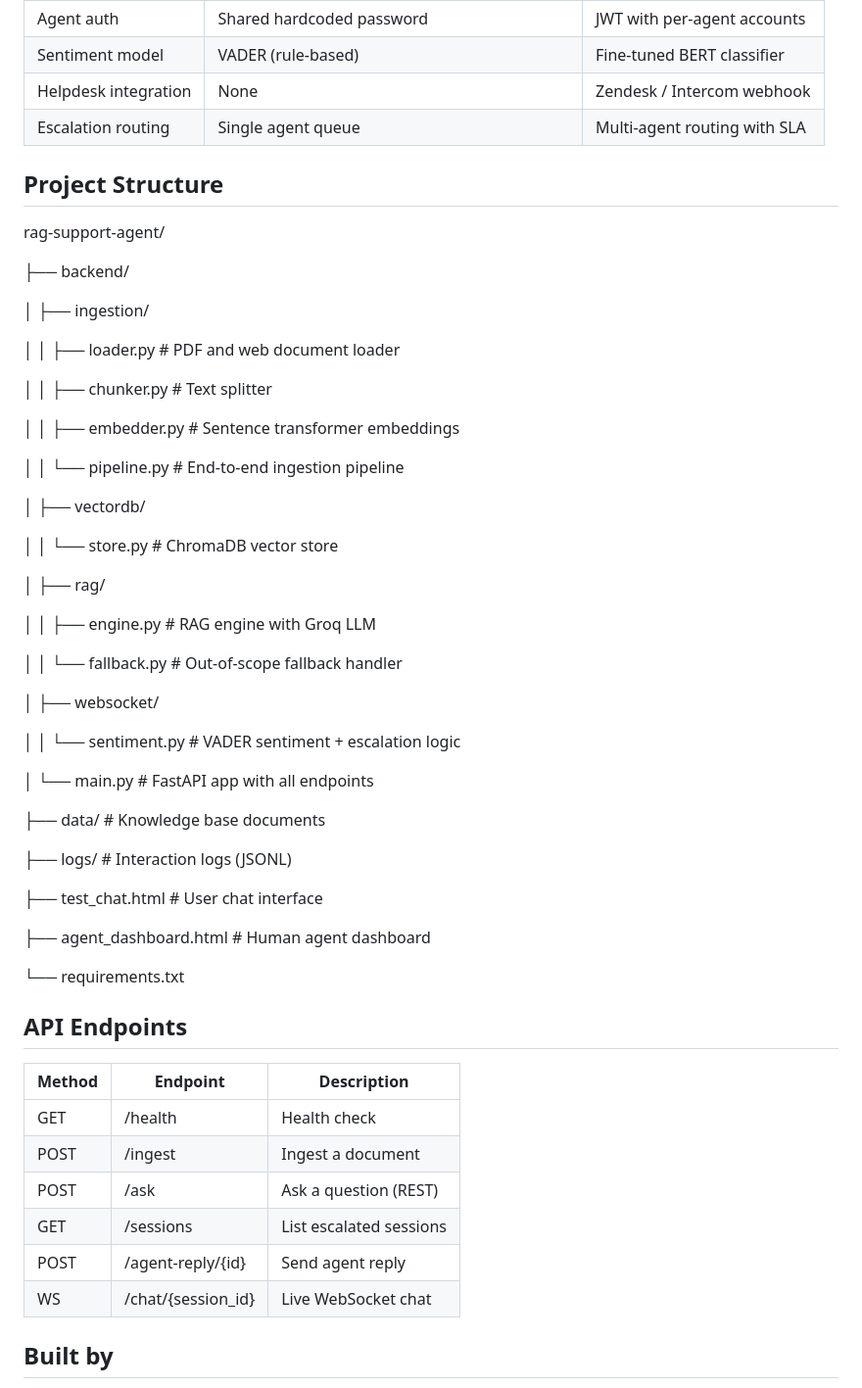
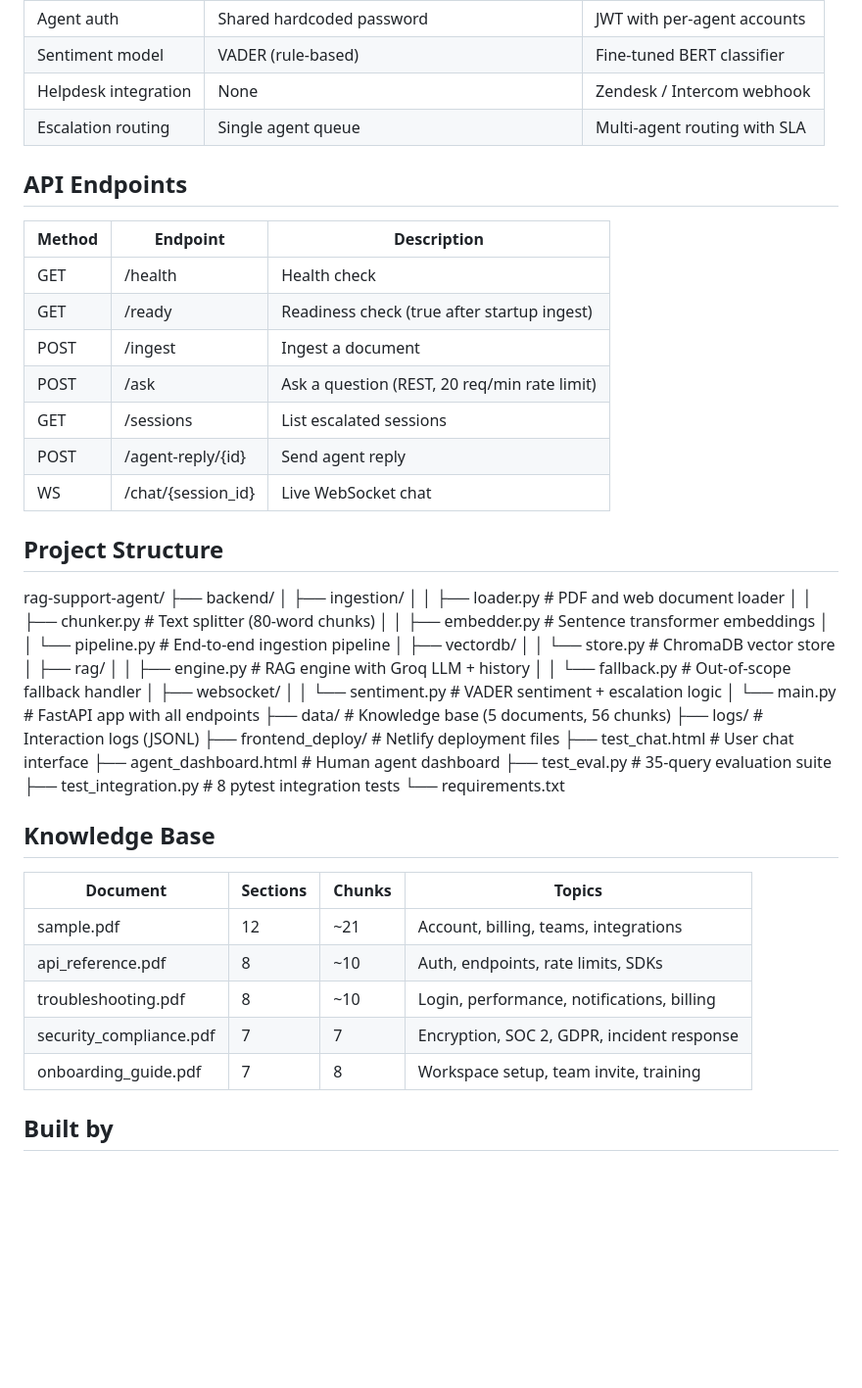
Before and after one commit to Efrrowini/rag-support-agent, a Markdown page: README.md, the part around one of its changes. Shown at 98% size. Drawn GitHub-style; blank space fills up the shorter version.

Commit message:
docs: Zhiqiang second review fixes — benchmark annotations, eval reproducibility, escalation screenshot (Day 23)

```diff
--- a/README.md
+++ b/README.md
@@ -161,56 +174,52 @@ This is a working prototype. Current known limitations:
 | Helpdesk integration | None | Zendesk / Intercom webhook |
 | Escalation routing | Single agent queue | Multi-agent routing with SLA |
 
-## Project Structure
-rag-support-agent/
-
-├── backend/
-
-│   ├── ingestion/
-
-│   │   ├── loader.py      # PDF and web document loader
-
-│   │   ├── chunker.py     # Text splitter
-
-│   │   ├── embedder.py    # Sentence transformer embeddings
-
-│   │   └── pipeline.py    # End-to-end ingestion pipeline
-
-│   ├── vectordb/
-
-│   │   └── store.py       # ChromaDB vector store
-
-│   ├── rag/
-
-│   │   ├── engine.py      # RAG engine with Groq LLM
-
-│   │   └── fallback.py    # Out-of-scope fallback handler
-
-│   ├── websocket/
-
-│   │   └── sentiment.py   # VADER sentiment + escalation logic
-
-│   └── main.py            # FastAPI app with all endpoints
-
-├── data/                  # Knowledge base documents
-
-├── logs/                  # Interaction logs (JSONL)
-
-├── test_chat.html         # User chat interface
-
-├── agent_dashboard.html   # Human agent dashboard
-
-└── requirements.txt
 ## API Endpoints
 
 | Method | Endpoint | Description |
 |---|---|---|
 | GET | /health | Health check |
+| GET | /ready | Readiness check (true after startup ingest) |
 | POST | /ingest | Ingest a document |
-| POST | /ask | Ask a question (REST) |
+| POST | /ask | Ask a question (REST, 20 req/min rate limit) |
 | GET | /sessions | List escalated sessions |
 | POST | /agent-reply/{id} | Send agent reply |
 | WS | /chat/{session_id} | Live WebSocket chat |
+
+## Project Structure
+rag-support-agent/
+├── backend/
+│   ├── ingestion/
+│   │   ├── loader.py        # PDF and web document loader
+│   │   ├── chunker.py       # Text splitter (80-word chunks)
+│   │   ├── embedder.py      # Sentence transformer embeddings
+│   │   └── pipeline.py      # End-to-end ingestion pipeline
+│   ├── vectordb/
+│   │   └── store.py         # ChromaDB vector store
+│   ├── rag/
+│   │   ├── engine.py        # RAG engine with Groq LLM + history
+│   │   └── fallback.py      # Out-of-scope fallback handler
+│   ├── websocket/
+│   │   └── sentiment.py     # VADER sentiment + escalation logic
+│   └── main.py              # FastAPI app with all endpoints
+├── data/                    # Knowledge base (5 documents, 56 chunks)
+├── logs/                    # Interaction logs (JSONL)
+├── frontend_deploy/         # Netlify deployment files
+├── test_chat.html           # User chat interface
+├── agent_dashboard.html     # Human agent dashboard
+├── test_eval.py             # 35-query evaluation suite
+├── test_integration.py      # 8 pytest integration tests
+└── requirements.txt
+
+## Knowledge Base
+
+| Document | Sections | Chunks | Topics |
+|---|---|---|---|
+| sample.pdf | 12 | ~21 | Account, billing, teams, integrations |
+| api_reference.pdf | 8 | ~10 | Auth, endpoints, rate limits, SDKs |
+| troubleshooting.pdf | 8 | ~10 | Login, performance, notifications, billing |
+| security_compliance.pdf | 7 | 7 | Encryption, SOC 2, GDPR, incident response |
+| onboarding_guide.pdf | 7 | 8 | Workspace setup, team invite, training |
 
 ## Built by
 
```
Also changed, not shown: other parts of README.md (+63 -50 lines), docs/escalation_dashboard.png (added).
